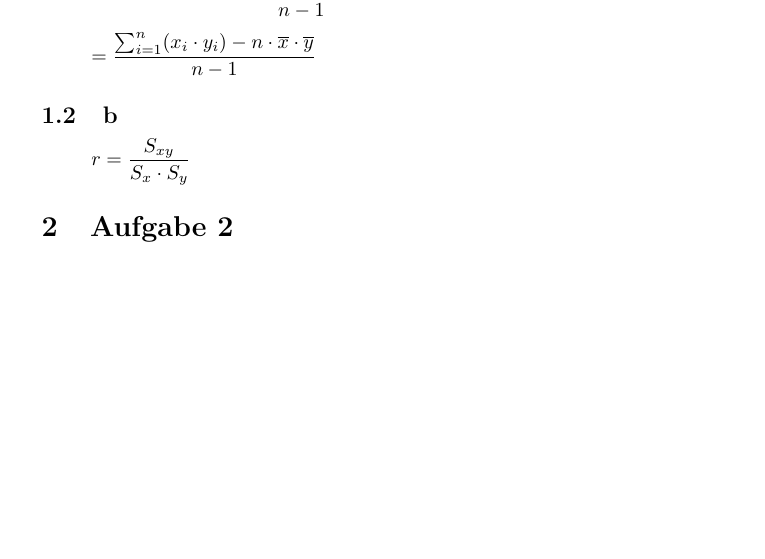
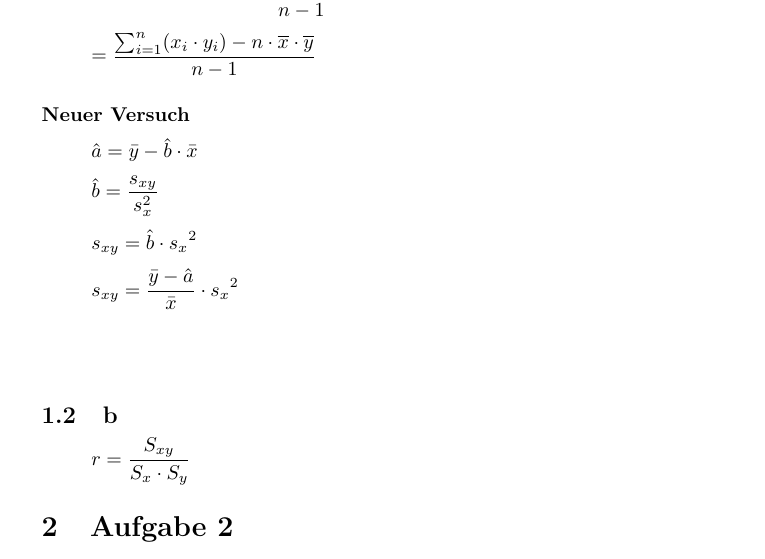
Before and after one commit to daniw/stoc, a LaTeX document (sw03/sw03.tex, which reads sw03/sw03_1.tex): part of page 2 of 6, cut so that both start at the same text, the shorter picture padded with empty space. Compiled offline with pdfLaTeX.

Commit message:
Serie 3 Aufgabe 1 auf einem anderen Weg angefangen

```diff
--- a/sw03/sw03_1.tex
+++ b/sw03/sw03_1.tex
@@ -21,5 +21,14 @@
 \[ = \frac{\sum_{i=1}^{n}(x_i \cdot y_i)
  - n \cdot \overline{x} \cdot \overline{y}}{n-1} \]
 
+\subsubsection*{Neuer Versuch}
+\[ \hat{a} = \bar{y} - \hat{b} \cdot \bar{x} \]
+\[ \hat{b} = \frac{s_{xy}}{s_x^2} \]
+\[ s_{xy} = \hat{b} \cdot {s_x}^2 \]
+\[ s_{xy} = \frac{\bar{y} - \hat{a}}{\bar{x}} \cdot {s_x}^2 \]
+\[  \]
+\[  \]
+% \[ \hat{a} = \bar{y} - \frac{s_{xy}}{s_x^2} \cdot \bar{x} \]
+
 \subsection{b}
 \[ r = \frac{S_{xy}}{S_x \cdot S_y} \]
```
Also changed, not shown: sw03/sw03.pdf.
